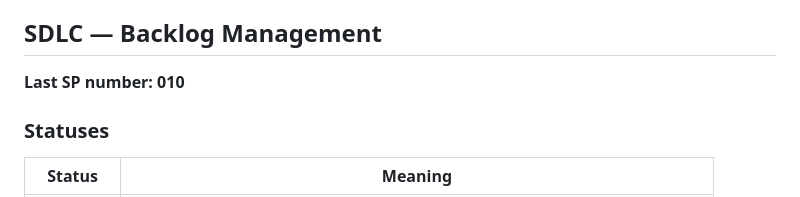
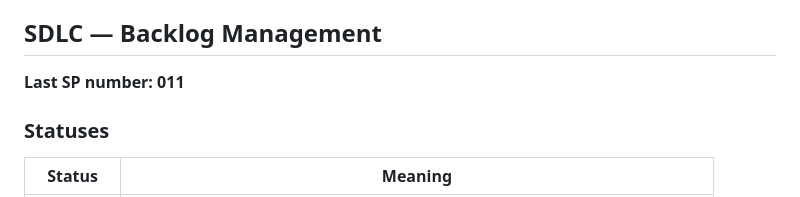
Before and after one commit to andrew-git-account/ShoppingTracker, a Markdown page: CLAUDE.md, the part around the change. GitHub-like rendering.

```diff
--- a/CLAUDE.md
+++ b/CLAUDE.md
@@ -246,7 +246,7 @@ Critical for compatibility:
 
 ## SDLC — Backlog Management
 
-**Last SP number: 010**
+**Last SP number: 011**
 
 ### Statuses
 
```
Also changed, not shown: backlog/SP-011-deploy-application-to-azure.md (added, +28 -0 lines).
